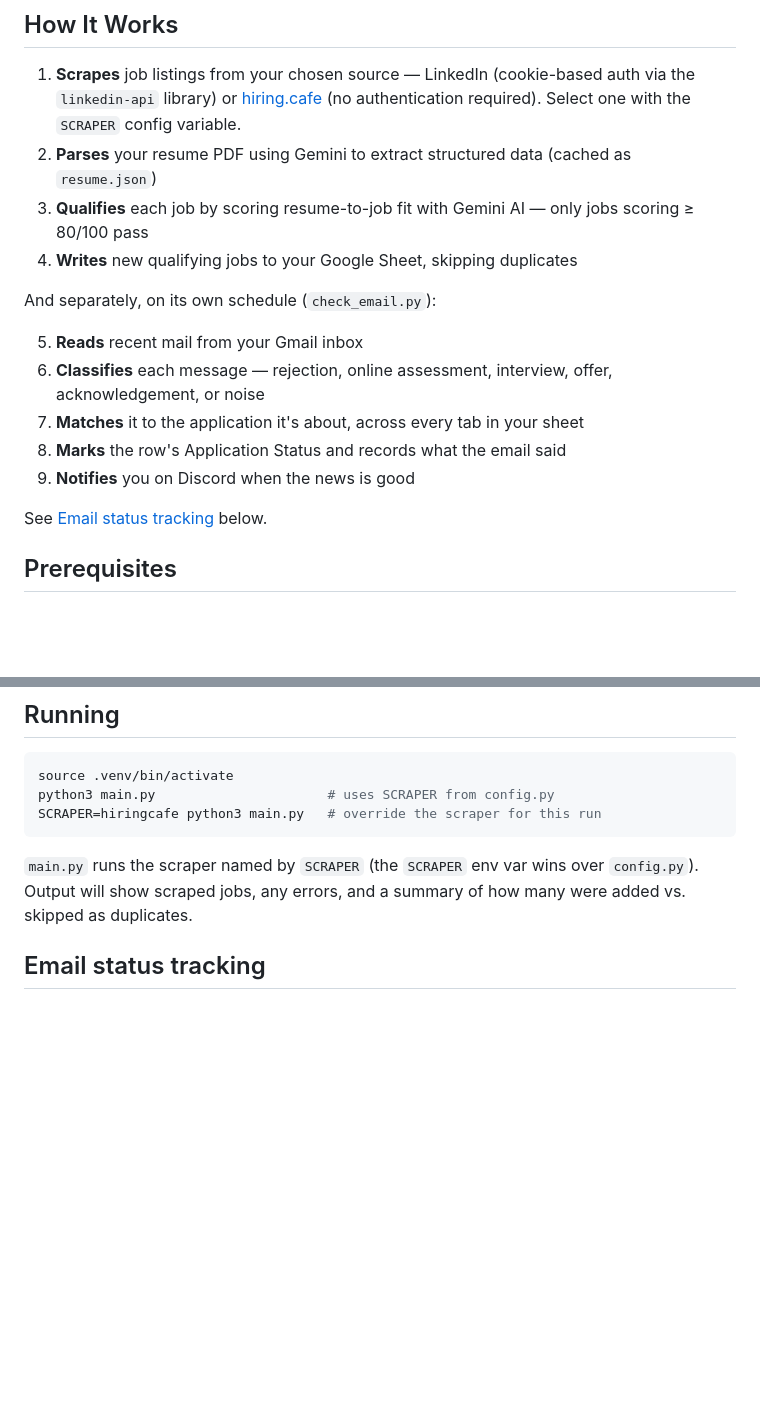
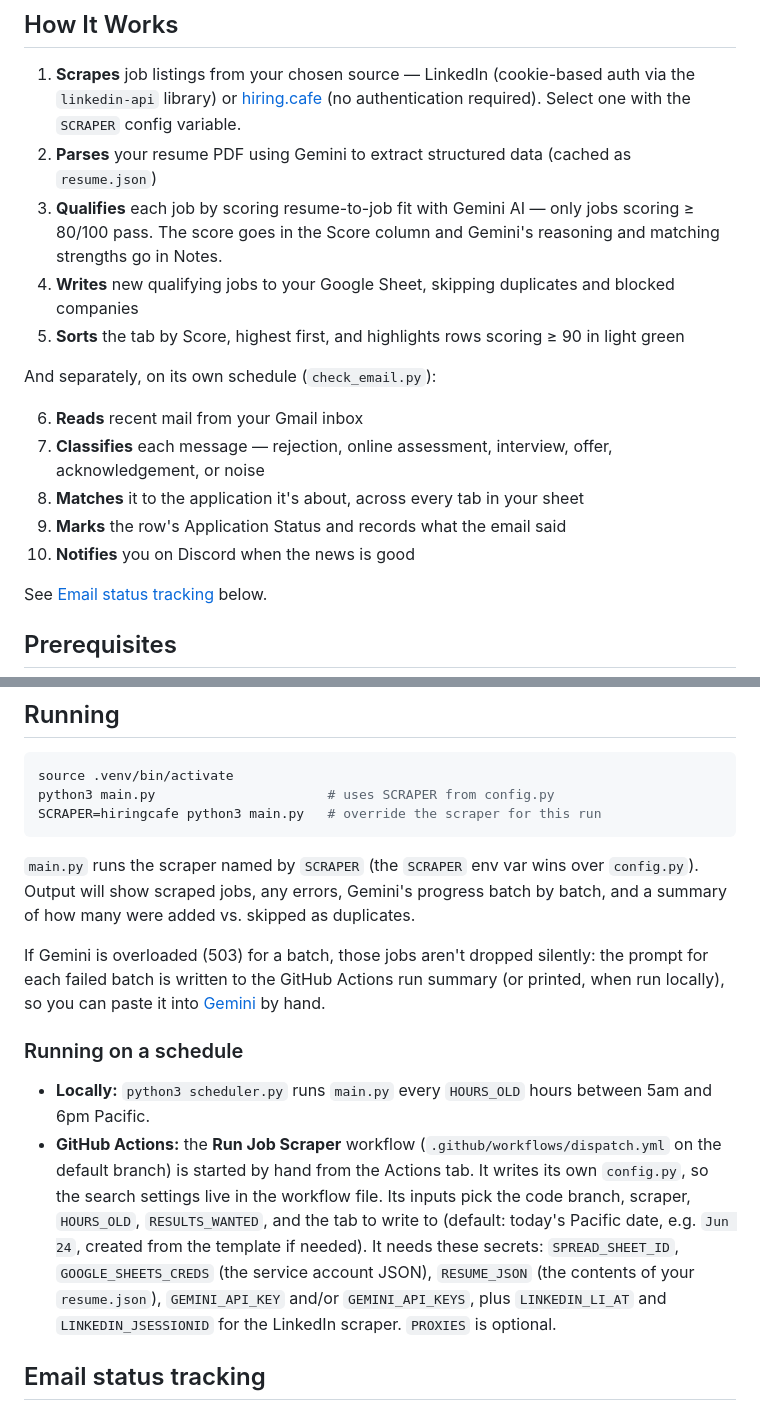
Before and after one commit to yonid4/job-autopilot, a Markdown page: README.md, 2 parts joined by grey strips. Drawn GitHub-style; blank space fills up the shorter version.

````diff
--- a/README.md
+++ b/README.md
@@ -6,16 +6,17 @@ Automatically scrapes job postings, filters them against your resume using Gemin
 
 1. **Scrapes** job listings from your chosen source — LinkedIn (cookie-based auth via the `linkedin-api` library) or [hiring.cafe](https://hiring.cafe) (no authentication required). Select one with the `SCRAPER` config variable.
 2. **Parses** your resume PDF using Gemini to extract structured data (cached as `resume.json`)
-3. **Qualifies** each job by scoring resume-to-job fit with Gemini AI — only jobs scoring ≥ 80/100 pass
-4. **Writes** new qualifying jobs to your Google Sheet, skipping duplicates
+3. **Qualifies** each job by scoring resume-to-job fit with Gemini AI — only jobs scoring ≥ 80/100 pass. The score goes in the Score column and Gemini's reasoning and matching strengths go in Notes.
+4. **Writes** new qualifying jobs to your Google Sheet, skipping duplicates and blocked companies
+5. **Sorts** the tab by Score, highest first, and highlights rows scoring ≥ 90 in light green
 
 And separately, on its own schedule (`check_email.py`):
 
-5. **Reads** recent mail from your Gmail inbox
-6. **Classifies** each message — rejection, online assessment, interview, offer, acknowledgement, or noise
-7. **Matches** it to the application it's about, across every tab in your sheet
-8. **Marks** the row's Application Status and records what the email said
-9. **Notifies** you on Discord when the news is good
+6. **Reads** recent mail from your Gmail inbox
+7. **Classifies** each message — rejection, online assessment, interview, offer, acknowledgement, or noise
+8. **Matches** it to the application it's about, across every tab in your sheet
+9. **Marks** the row's Application Status and records what the email said
+10. **Notifies** you on Discord when the news is good
 
 See [Email status tracking](#email-status-tracking) below.
 
@@ -144,7 +158,25 @@ SCRAPER=hiringcafe python3 main.py   # override the scraper for this run
 ```
 
 `main.py` runs the scraper named by `SCRAPER` (the `SCRAPER` env var wins over `config.py`).
-Output will show scraped jobs, any errors, and a summary of how many were added vs. skipped as duplicates.
+Output will show scraped jobs, any errors, Gemini's progress batch by batch, and a summary of how
+many were added vs. skipped as duplicates.
+
+If Gemini is overloaded (503) for a batch, those jobs aren't dropped silently: the prompt for each
+failed batch is written to the GitHub Actions run summary (or printed, when run locally), so you
+can paste it into [Gemini](https://gemini.google.com) by hand.
+
+### Running on a schedule
+
+- **Locally:** `python3 scheduler.py` runs `main.py` every `HOURS_OLD` hours between 5am and 6pm
+  Pacific.
+- **GitHub Actions:** the **Run Job Scraper** workflow (`.github/workflows/dispatch.yml` on the
+  default branch) is started by hand from the Actions tab. It writes its own `config.py`, so the
+  search settings live in the workflow file. Its inputs pick the code branch, scraper,
+  `HOURS_OLD`, `RESULTS_WANTED`, and the tab to write to (default: today's Pacific date, e.g.
+  `Jun 24`, created from the template if needed). It needs these secrets: `SPREAD_SHEET_ID`,
+  `GOOGLE_SHEETS_CREDS` (the service account JSON), `RESUME_JSON` (the contents of your
+  `resume.json`), `GEMINI_API_KEY` and/or `GEMINI_API_KEYS`, plus `LINKEDIN_LI_AT` and
+  `LINKEDIN_JSESSIONID` for the LinkedIn scraper. `PROXIES` is optional.
 
 ## Email status tracking
 
````
Also changed, not shown: other parts of README.md (+37 -8 lines).
